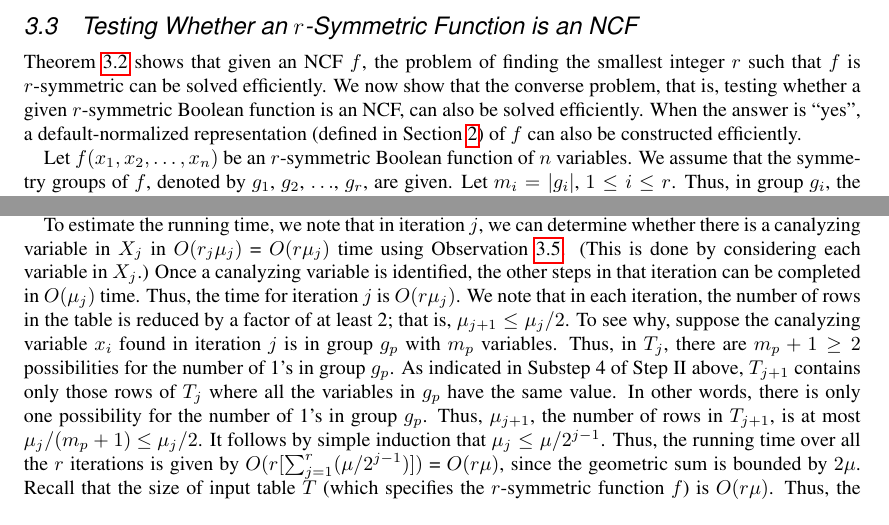
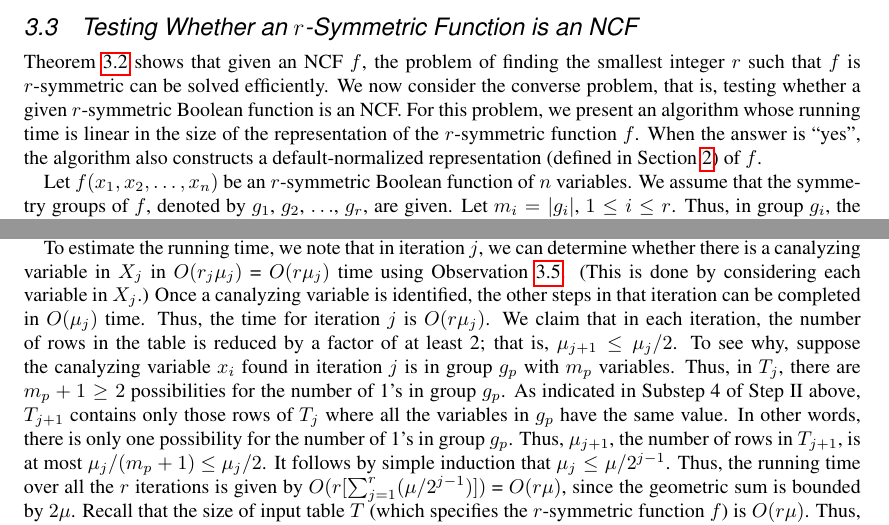
Before and after one commit to ssravi-1984/ncf_symmetry, a LaTeX document (revised_dmtcs.d/revised_main.tex, which reads revised_dmtcs.d/symmetry_properties.tex): two parts of pages 10 and 11 of 17, joined at a grey line, cut so that both start at the same text. Compiled offline with pdfLaTeX; a LaTeX package or settings file that is missing is left out.

Commit message:
ssr: final set of minor changes

```diff
--- a/revised_dmtcs.d/symmetry_properties.tex
+++ b/revised_dmtcs.d/symmetry_properties.tex
@@ -212,12 +212,14 @@ nested canalyzing representation with at most $r$ layers. \QED
 Theorem~\ref{thm:ncf_r_symmetric} shows that given an NCF $f$,
 the problem of finding the smallest integer $r$ such that
 $f$ is $r$-symmetric can be solved efficiently.
-We now show that the converse problem, that is, testing whether a given
-$r$-symmetric Boolean function is an NCF,
-can also be solved efficiently.
-When the answer is ``yes", a
-default-normalized representation (defined in Section~\ref{sec:prelim})
-of $f$ can also be constructed efficiently.
+We now consider the converse problem, that is, testing whether a given
+$r$-symmetric Boolean function is an NCF.
+For this problem, we present an algorithm whose running time
+is linear in the size of the representation
+of the $r$-symmetric function $f$.
+When the answer is ``yes", the algorithm also constructs a
+default-normalized representation
+(defined in Section~\ref{sec:prelim}) of $f$.
 
 Let $f(x_1, x_2, \ldots, x_n)$ be an $r$-symmetric
 Boolean function of $n$ variables.
@@ -321,7 +323,7 @@ Observation~\ref{obs:rsym_canalyzing}.
 Once a canalyzing variable is identified, the other steps in that iteration
 can be completed in $O(\mu_j)$ time.
 Thus, the time for iteration $j$ is $O(r \mu_j)$.
-We note that in each iteration, the number of rows in the table
+We claim that in each iteration, the number of rows in the table
 is reduced by a factor of at least 2; that is, $\mu_{j+1} \leq \mu_j/2$.
 To see why, suppose the canalyzing variable $x_i$ found in iteration $j$
 is in group $g_p$ with $m_p$ variables.
```
Also changed, not shown: revised_dmtcs.d/revised_main.tex (+1 -0 lines), revised_dmtcs.d/symmetry_properties.tex (2 more changed lines).
